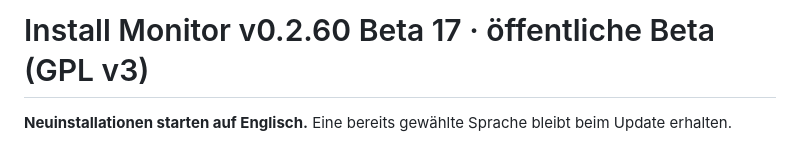
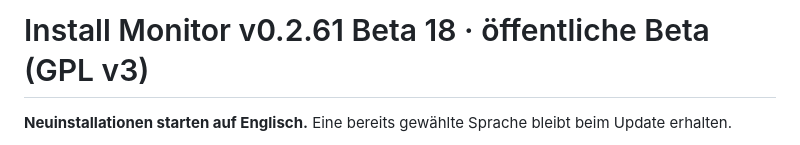
Before and after one commit to isanto1306/Install-Monitor, a Markdown page: README.de.md, the part around the change. Drawn GitHub-style.

Commit message:
release(beta 18): align README.de.md with 0.2.61-beta.18

```diff
--- a/README.de.md
+++ b/README.de.md
@@ -1,4 +1,4 @@
-# Install Monitor v0.2.60 Beta 17 · öffentliche Beta (GPL v3)
+# Install Monitor v0.2.61 Beta 18 · öffentliche Beta (GPL v3)
 
 **Neuinstallationen starten auf Englisch.** Eine bereits gewählte Sprache bleibt beim Update erhalten.
 
```
